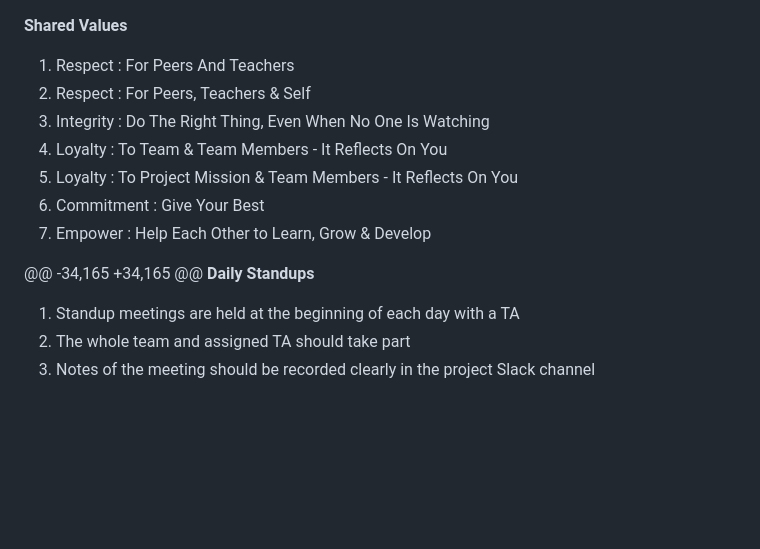
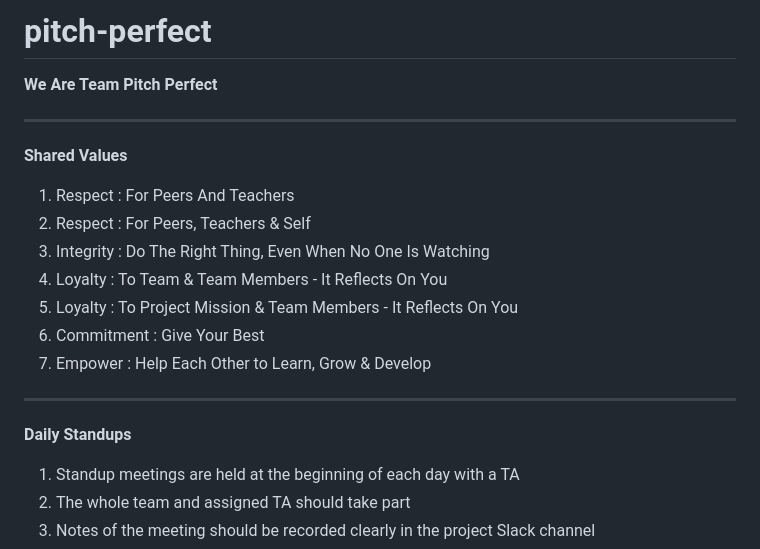
Before and after one commit to Annie11-maker/PerfectPitch, a Markdown page: README.md, the part around the change. GitHub-like rendering; blank space fills up the shorter version.

```diff
--- a/README.md
+++ b/README.md
@@ -1,4 +1,8 @@
+# pitch-perfect
 
+**We Are Team Pitch Perfect**
+
+**********************************************************************************************************************************************************************************************
 **Shared Values**
 
 1. Respect      :  For Peers And Teachers
@@ -9,7 +13,8 @@
 4. Commitment   :  Give Your Best
 5. Empower      :  Help Each Other to Learn, Grow & Develop
 
-@@ -34,165 +34,165 @@
+**********************************************************************************************************************************************************************************************
+
 **Daily Standups**
 
 1. Standup meetings are held at the beginning of each day with a TA
```
